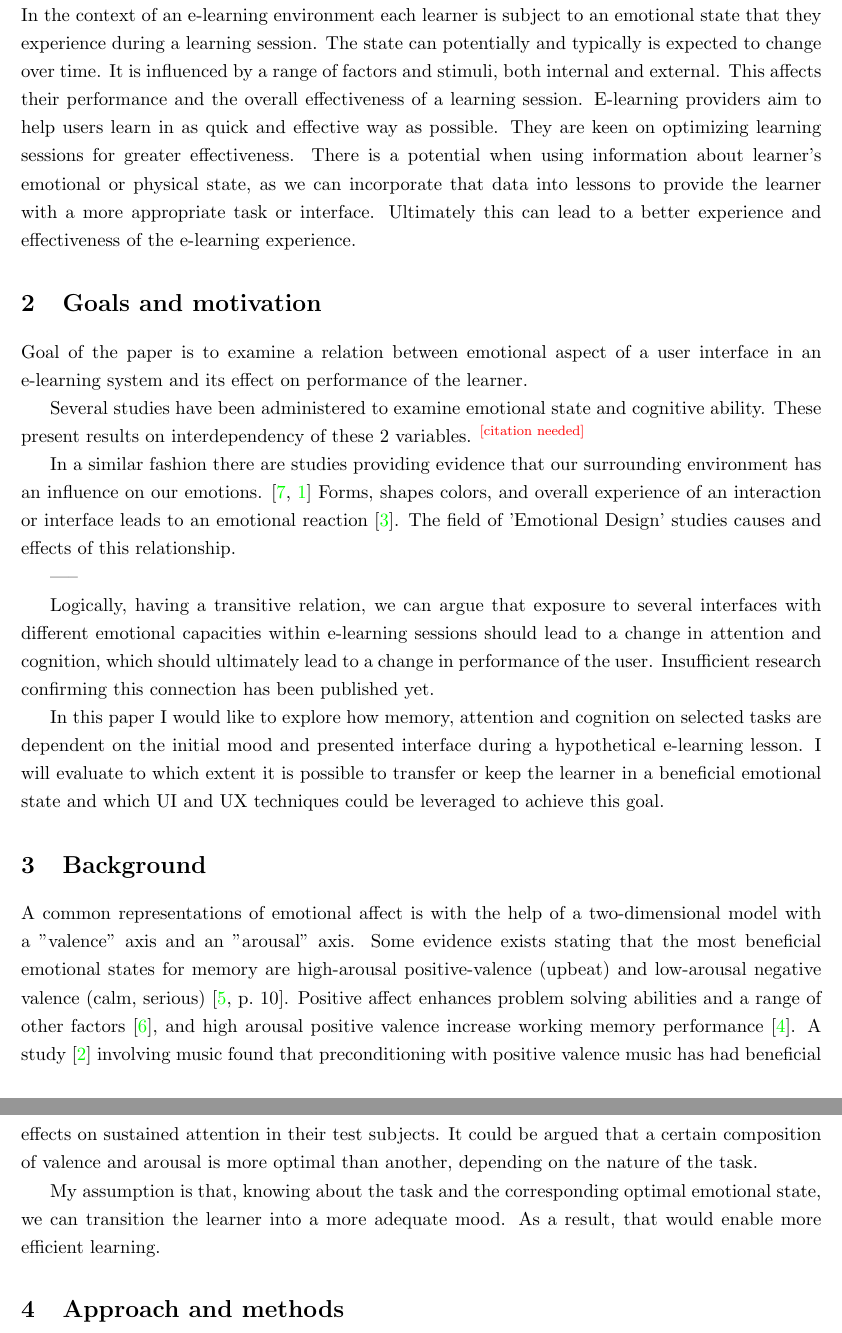
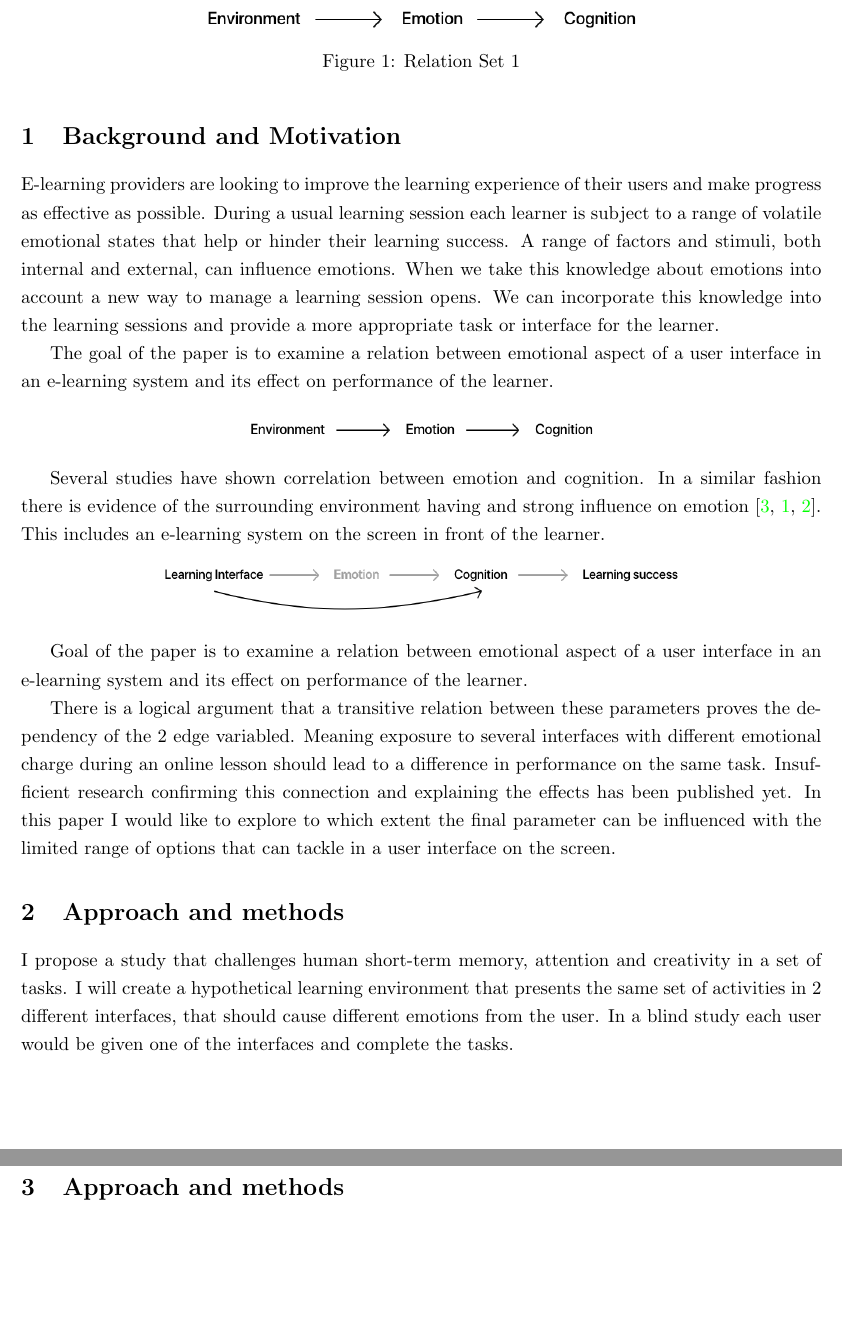
Before and after one commit to bystrovo/thesis, a LaTeX document (main.tex, which reads concept2.tex): two parts of pages 2 and 3 of 7 before the commit and two parts of pages 2 and 3 of 6 after it, joined at a grey line, cut at the place of the change, the shorter picture padded with empty space. Compiled offline with pdfLaTeX.

Commit message:
summarize first 3 chapters into 1

```diff
--- a/concept2.tex
+++ b/concept2.tex
@@ -2,48 +2,44 @@
 
 \pagebreak
 
+\section{Background and Motivation}
 
-\section{Background}
+E-learning providers are looking to improve the learning experience of their users and make progress as effective as possible.
+During a usual learning session each learner is subject to a range of volatile emotional states that help or hinder their learning success.
+A range of factors and stimuli, both internal and external, can influence emotions.
+When we take this knowledge about emotions into account a new way to manage a learning session opens. We can incorporate this knowledge into the learning sessions and provide a more appropriate task or interface for the learner.
 
-In the context of an e-learning environment each learner is subject to an emotional state that they experience during a learning session.
-The state can potentially and typically is expected to change over time.
-It is influenced by a range of factors and stimuli, both internal and external.
-This affects their performance and the overall effectiveness of a learning session.
-E-learning providers aim to help users learn in as quick and effective way as possible.
-They are keen on optimizing learning sessions for greater effectiveness.
-There is a potential when using information about learner's emotional or physical state, as we can incorporate that data into lessons to provide the learner with a more appropriate task or interface.
-Ultimately this can lead to a better experience and effectiveness of the e-learning experience.
+The goal of the paper is to examine a relation between emotional aspect of a user interface in an e-learning system and its effect on performance of the learner.
 
-\section{Goals and motivation}
+\begin{figure}
+	\begin{center}
+		\includegraphics[width=250px]{images/relation1.png}
+		\caption{Relation Set 1\label{fig:relation1}}
+	\end{center}
+\end{figure}
+
+\begin{center}
+	\includegraphics[width=200px]{images/relation1.png}
+\end{center}
+
+Several studies have shown correlation between emotion and cognition. In a similar fashion there is evidence of the surrounding environment having and strong influence on emotion \cite{Johnson2000, Arockiam2013, Bertamini2013}. This includes an e-learning system on the screen in front of the learner.
+
+\begin{center}
+\includegraphics[width=300px]{images/relation2.png}
+\end{center}
 
 Goal of the paper is to examine a relation between emotional aspect of a user interface in an e-learning system and its effect on performance of the learner.
 
-Several studies have been administered to examine emotional state and cognitive ability.
-These present results on interdependency of these 2 variables. \citationneeded
+There is a logical argument that a transitive relation between these parameters proves the dependency of the 2 edge variabled.
+Meaning exposure to several interfaces with different emotional charge during an online lesson should lead to a difference in performance on the same task.
+Insufficient research confirming this connection and explaining the effects has been published yet.
+In this paper I would like to explore to which extent the final parameter can be influenced with the limited range of options that can tackle in a user interface on the screen.
 
-In a similar fashion there are studies providing evidence that our surrounding environment has an influence on our emotions. \cite{Johnson2000, Arockiam2013}
-Forms, shapes colors, and overall experience of an interaction or interface leads to an emotional reaction \cite{Bertamini2013}.
-The field of 'Emotional Design' studies causes and effects of this relationship.
+\section{Approach and methods}
 
------
+I propose a study that challenges human short-term memory, attention and creativity in a set of tasks. I will create a hypothetical learning environment that presents the same set of activities in 2 different interfaces, that should cause different emotions from the user. In a blind study each user would be given one of the interfaces and complete the tasks.
 
-Logically, having a transitive relation, we can argue that exposure to several interfaces with different emotional capacities within e-learning sessions should lead to a change in attention and cognition, which should ultimately lead to a change in performance of the user.
-Insufficient research confirming this connection has been published yet.
-
-In this paper I would like to explore how memory, attention and cognition on selected tasks are dependent on the initial mood and presented interface during a hypothetical e-learning lesson.
-I will evaluate to which extent it is possible to transfer or keep the learner in a beneficial emotional state and which UI and UX techniques could be leveraged to achieve this goal.
-
-%- test if 2 different interfaces (oriented for positive valence (colorful,joyful) and negative valence(strict, b/w) ) and 2 different moods (pos and neg) lead to different performance on a task. Condition the user to a mood before presenting with the task.
-
-\section{Background}
-
-A common representations of emotional affect is with the help of a two-dimensional model with a "valence" axis and an "arousal" axis.
-Some evidence exists stating that the most beneficial emotional states for memory are high-arousal positive-valence (upbeat) and low-arousal negative valence (calm, serious) \cite[p.~10]{Greene2010}. Positive affect enhances problem solving abilities and a range of other factors \cite{Isen2001}, and high arousal positive valence increase working memory performance \cite{Gabana2017}.
-A study \cite{Baldwin2017} involving music found that preconditioning with positive valence music has had beneficial effects on sustained attention in their test subjects.
-It could be argued that a certain composition of valence and arousal is more optimal than another, depending on the nature of the task.
-
-
-My assumption is that, knowing about the task and the corresponding optimal emotional state, we can transition the learner into a more adequate mood. As a result, that would enable more efficient learning.
+\pagebreak
 
 \section{Approach and methods}
 
```
Also changed, not shown: images/relation1.png (added), images/relation2.png (added).
